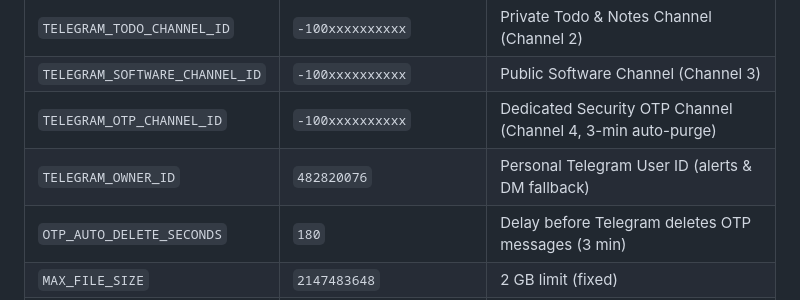
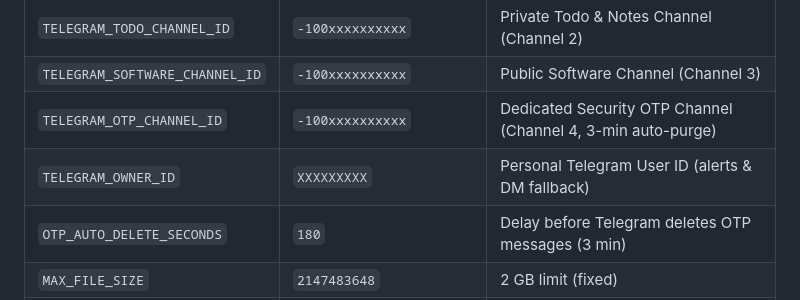
Before and after one commit to 120198subham/telegram-cloud-drive, a Markdown page: architecture-scanner/3_deployment_diagram.md, the part around the change. Drawn GitHub-style.

```diff
--- a/architecture-scanner/3_deployment_diagram.md
+++ b/architecture-scanner/3_deployment_diagram.md
@@ -88,7 +88,7 @@ sequenceDiagram
 | `TELEGRAM_TODO_CHANNEL_ID` | `-100xxxxxxxxxx` | Private Todo & Notes Channel (Channel 2) |
 | `TELEGRAM_SOFTWARE_CHANNEL_ID` | `-100xxxxxxxxxx` | Public Software Channel (Channel 3) |
 | `TELEGRAM_OTP_CHANNEL_ID` | `-100xxxxxxxxxx` | Dedicated Security OTP Channel (Channel 4, 3-min auto-purge) |
-| `TELEGRAM_OWNER_ID` | `482820076` | Personal Telegram User ID (alerts & DM fallback) |
+| `TELEGRAM_OWNER_ID` | `XXXXXXXXX` | Personal Telegram User ID (alerts & DM fallback) |
 | `OTP_AUTO_DELETE_SECONDS` | `180` | Delay before Telegram deletes OTP messages (3 min) |
 | `MAX_FILE_SIZE` | `2147483648` | 2 GB limit (fixed) |
 | `TELEGRAM_SESSION_NAME` | `telegram_cloud_session` | Used as session filename prefix |
```
